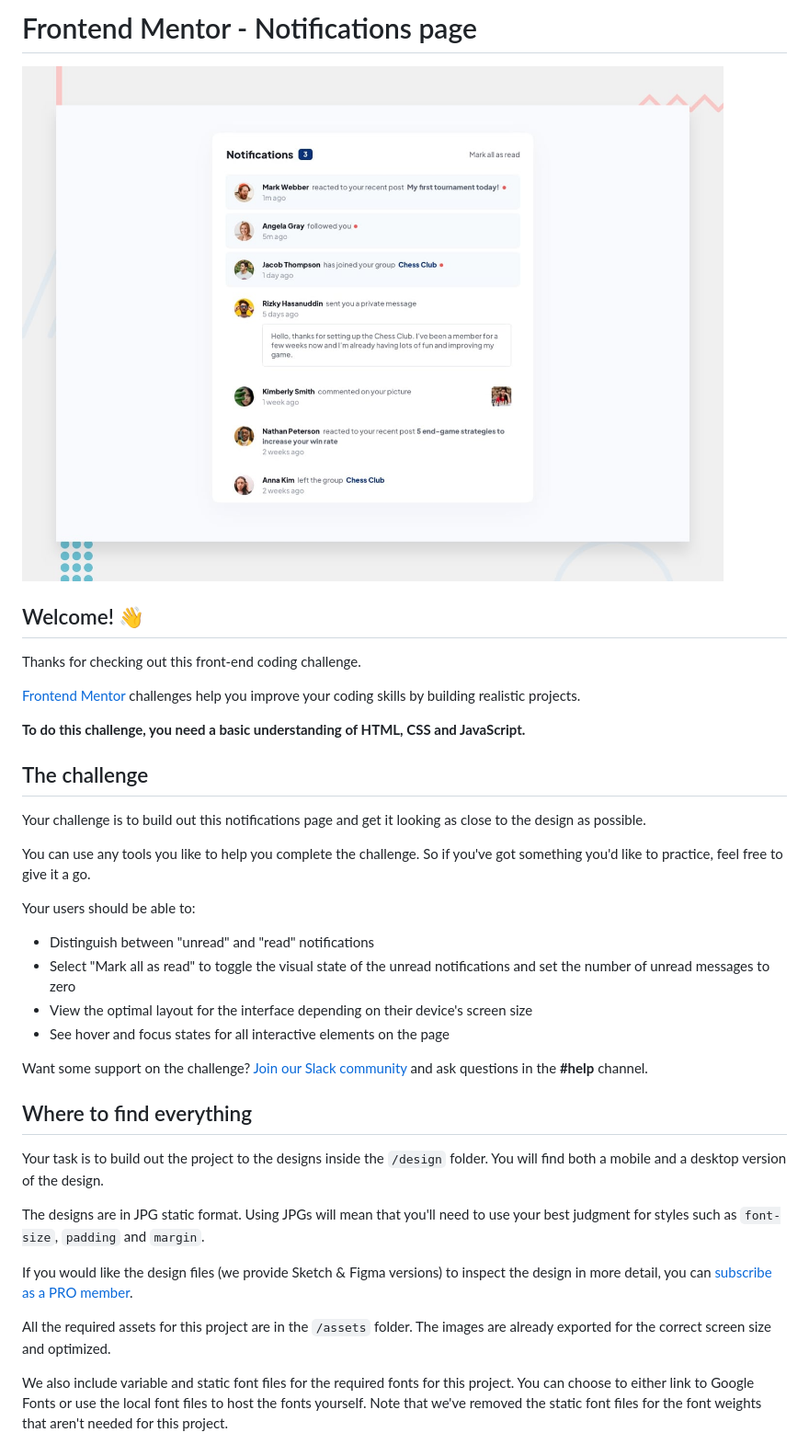
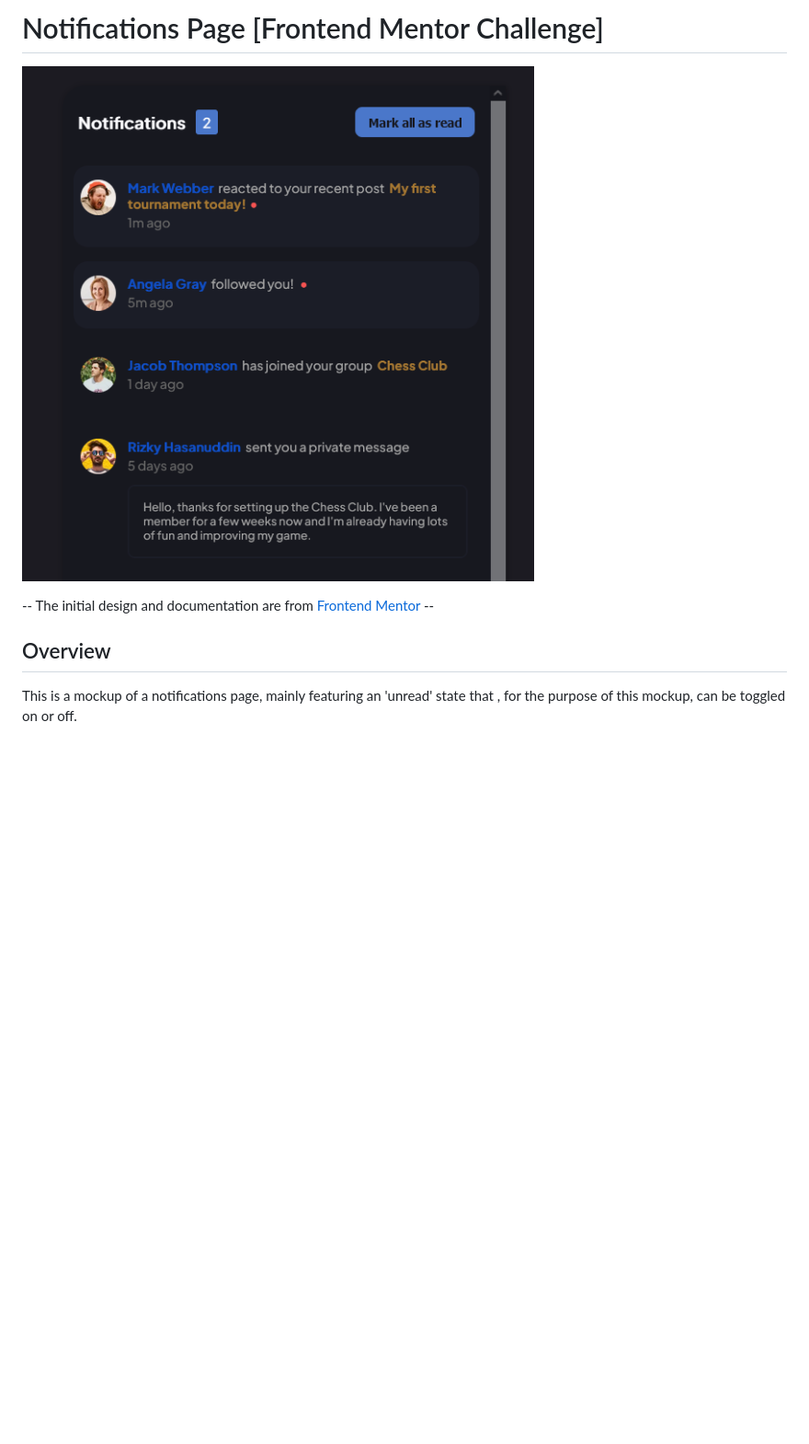
Before and after one commit to LukasBajla/-Project--Notifications, a Markdown page: README.md, the part around the change printed below. Shown: that part at 92% size. Rendered like a GitHub page; pictures changed too: assets/thumbnail/thmbn _notifications.png (added), design/desktop-preview.jpg (deleted); blank space fills up the shorter version.

```diff
--- a/README.md
+++ b/README.md
@@ -1,39 +1,10 @@
-# Frontend Mentor - Notifications page
+# Notifications Page [Frontend Mentor Challenge]
 
-![Design preview for the Notifications page coding challenge](./design/desktop-preview.jpg)
+![Design preview for the Notifications page coding challenge](./assets/thumbnail/thmbn%20_notifications.png)
 
-## Welcome! 👋
+-- The initial design and documentation are from [Frontend Mentor](https://www.frontendmentor.io) --
 
-Thanks for checking out this front-end coding challenge.
+## Overview
 
-[Frontend Mentor](https://www.frontendmentor.io) challenges help you improve your coding skills by building realistic projects.
+This is a mockup of a notifications page, mainly featuring an 'unread' state that , for the purpose of this mockup, can be toggled on or off.
 
-**To do this challenge, you need a basic understanding of HTML, CSS and JavaScript.**
-
-## The challenge
-
-Your challenge is to build out this notifications page and get it looking as close to the design as possible.
-
-You can use any tools you like to help you complete the challenge. So if you've got something you'd like to practice, feel free to give it a go.
-
-Your users should be able to:
-
-- Distinguish between "unread" and "read" notifications
-- Select "Mark all as read" to toggle the visual state of the unread notifications and set the number of unread messages to zero
-- View the optimal layout for the interface depending on their device's screen size
-- See hover and focus states for all interactive elements on the page
-
-Want some support on the challenge? [Join our Slack community](https://www.frontendmentor.io/slack) and ask questions in the **#help** channel.
-
-## Where to find everything
-
-Your task is to build out the project to the designs inside the `/design` folder. You will find both a mobile and a desktop version of the design.
-
-The designs are in JPG static format. Using JPGs will mean that you'll need to use your best judgment for styles such as `font-size`, `padding` and `margin`.
-
-If you would like the design files (we provide Sketch & Figma versions) to inspect the design in more detail, you can [subscribe as a PRO member](https://www.frontendmentor.io/pro).
-
-All the required assets for this project are in the `/assets` folder. The images are already exported for the correct screen size and optimized.
-
-We also include variable and static font files for the required fonts for this project. You can choose to either link to Google Fonts or use the local font files to host the fonts yourself. Note that we've removed the static font files for the font weights that aren't needed for this project.
-
```
Also changed, not shown: other parts of README.md (+1 -57 lines), style-guide.md (deleted, +0 -79 lines), assets/images/favicon-32x32.png (deleted), design/active-states.jpg (deleted), design/desktop-design.jpg (deleted), design/mobile-design.jpg (deleted), 2 other files.
